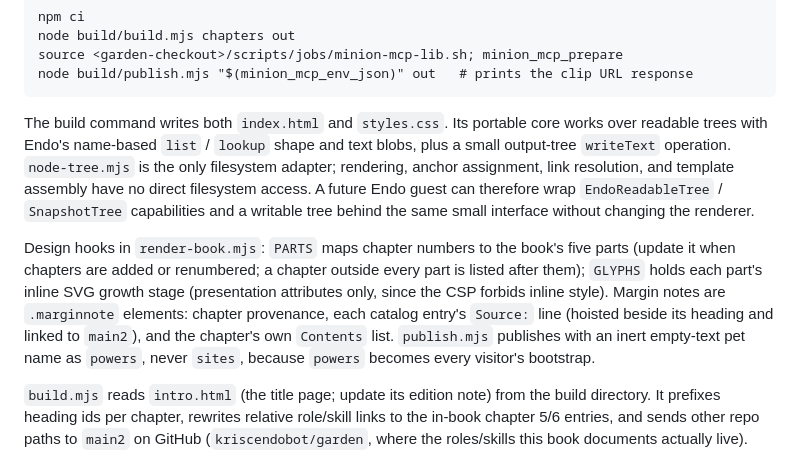
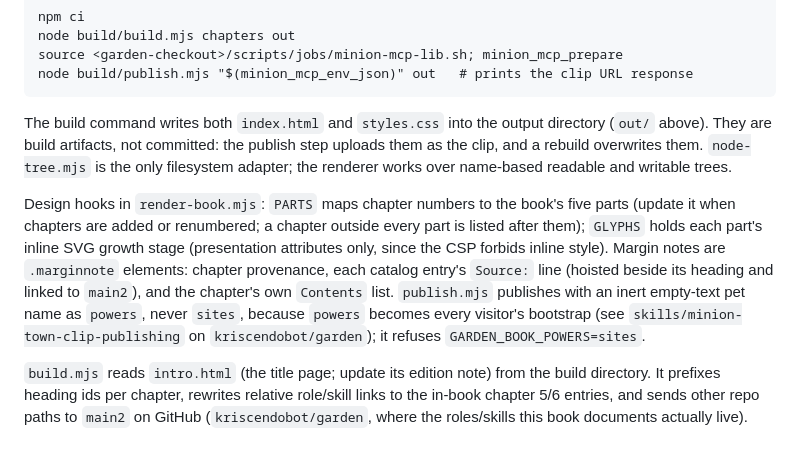
Before and after one commit to kriscendobot/garden-book, a Markdown page: build/README.md, the part around the change. GitHub-like rendering.

Commit message:
docs(build): state the build output lifecycle and cite the powers skill
Say that index.html and styles.css are uncommitted build artifacts the
publish step uploads, trim the portable-core design narrative to the one
fact a reader of the usage needs, and point at the skill that explains
the inert powers rule.

Addresses the archivist, pruner, and integrator panel findings.

Co-Authored-By: Claude Opus 5.5 <noreply@anthropic.com>

```diff
--- a/build/README.md
+++ b/build/README.md
@@ -18,13 +18,11 @@ the live source.
     source <garden-checkout>/scripts/jobs/minion-mcp-lib.sh; minion_mcp_prepare
     node build/publish.mjs "$(minion_mcp_env_json)" out   # prints the clip URL response
 
-The build command writes both `index.html` and `styles.css`. Its portable core
-works over readable trees with Endo's name-based `list` / `lookup` shape and
-text blobs, plus a small output-tree `writeText` operation. `node-tree.mjs` is
-the only filesystem adapter; rendering, anchor assignment, link resolution,
-and template assembly have no direct filesystem access. A future Endo guest can
-therefore wrap `EndoReadableTree` / `SnapshotTree` capabilities and a writable
-tree behind the same small interface without changing the renderer.
+The build command writes both `index.html` and `styles.css` into the output
+directory (`out/` above). They are build artifacts, not committed: the
+publish step uploads them as the clip, and a rebuild overwrites them.
+`node-tree.mjs` is the only filesystem adapter; the renderer works over
+name-based readable and writable trees.
 
 Design hooks in `render-book.mjs`: `PARTS` maps chapter numbers to the book's five
 parts (update it when chapters are added or renumbered; a chapter outside
@@ -34,7 +32,8 @@ style). Margin notes are `.marginnote` elements: chapter provenance, each
 catalog entry's `Source:` line (hoisted beside its heading and linked to
 `main2`), and the chapter's own `Contents` list. `publish.mjs` publishes with
 an inert empty-text pet name as `powers`, never `sites`, because `powers`
-becomes every visitor's bootstrap.
+becomes every visitor's bootstrap (see `skills/minion-town-clip-publishing`
+on `kriscendobot/garden`); it refuses `GARDEN_BOOK_POWERS=sites`.
 
 `build.mjs` reads `intro.html` (the title page; update its edition note) from
 the build directory. It prefixes heading ids per chapter, rewrites relative
```
